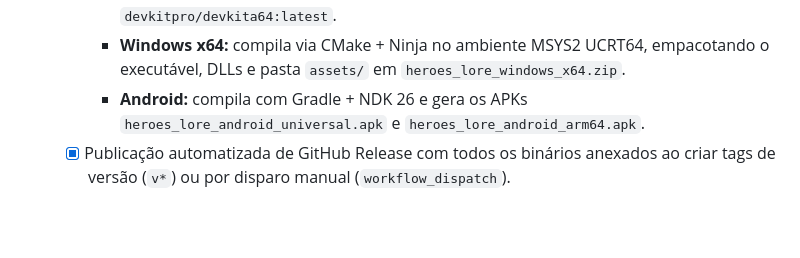
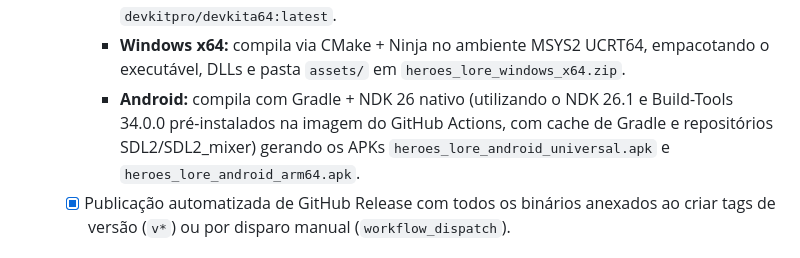
Before and after one commit to davidkalil10/Heroes-Lore-Recomp, a Markdown page: docs/STATUS.md, the part around the change. Drawn GitHub-style; blank space fills up the shorter version.

Commit message:
docs: registrar otimizacoes de cache e ferramentas do CI do Android em STATUS.md

```diff
--- a/docs/STATUS.md
+++ b/docs/STATUS.md
@@ -98,7 +98,7 @@ _Ãšltima atualizaÃ§Ã£o: 2026-10-04_
   - [x] Workflow unificado e paralelo em `.github/workflows/build.yml` para compilar as 3 plataformas simultaneamente a cada push ou pull request:
     - **Nintendo Switch:** gera `heroes_lore.nro` utilizando container `devkitpro/devkita64:latest`.
     - **Windows x64:** compila via CMake + Ninja no ambiente MSYS2 UCRT64, empacotando o executável, DLLs e pasta `assets/` em `heroes_lore_windows_x64.zip`.
-    - **Android:** compila com Gradle + NDK 26 e gera os APKs `heroes_lore_android_universal.apk` e `heroes_lore_android_arm64.apk`.
+    - **Android:** compila com Gradle + NDK 26 nativo (utilizando o NDK 26.1 e Build-Tools 34.0.0 pré-instalados na imagem do GitHub Actions, com cache de Gradle e repositórios SDL2/SDL2_mixer) gerando os APKs `heroes_lore_android_universal.apk` e `heroes_lore_android_arm64.apk`.
   - [x] Publicação automatizada de GitHub Release com todos os binários anexados ao criar tags de versão (`v*`) ou por disparo manual (`workflow_dispatch`).
 
 ## Próximos passos (Roadmap)
```
